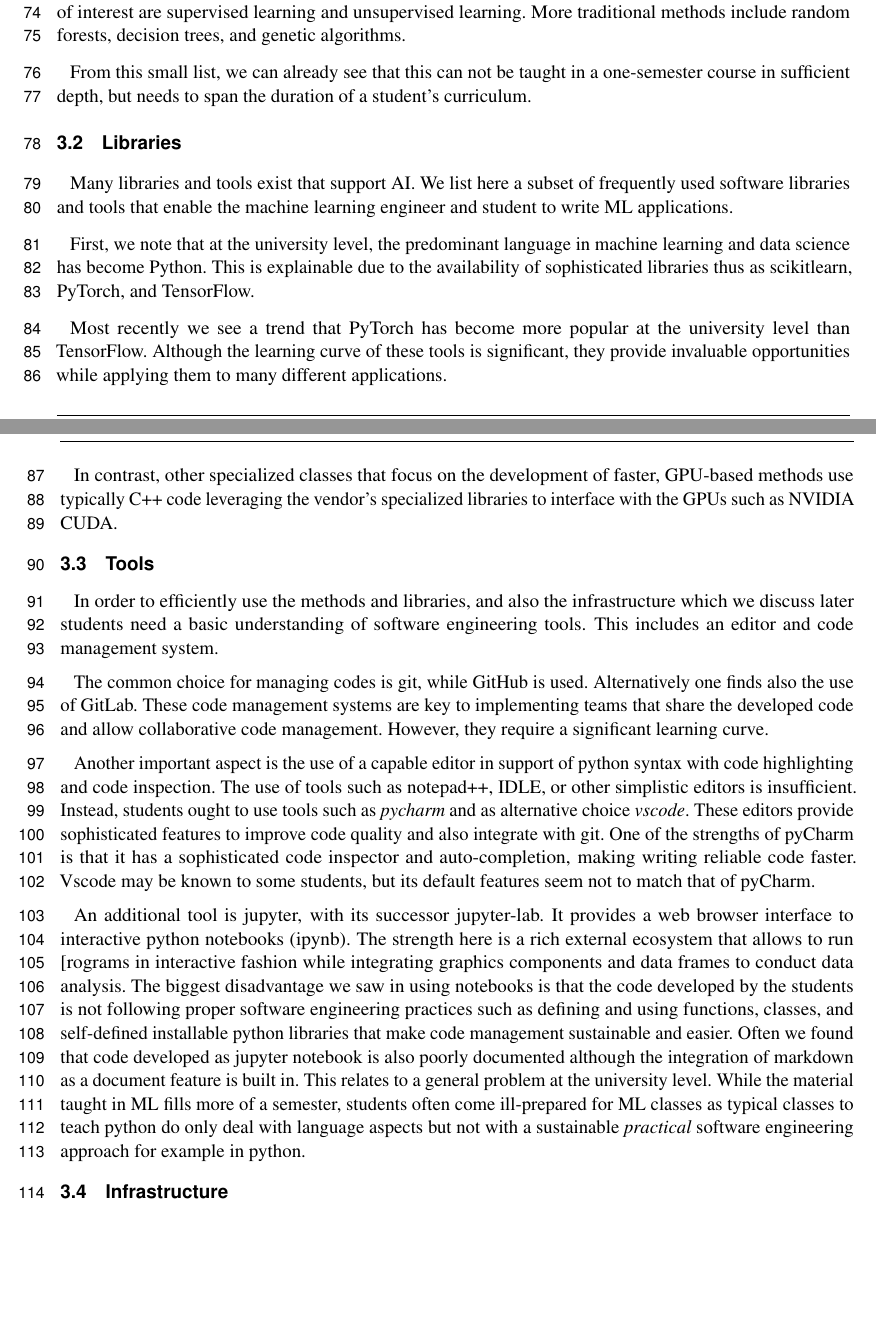
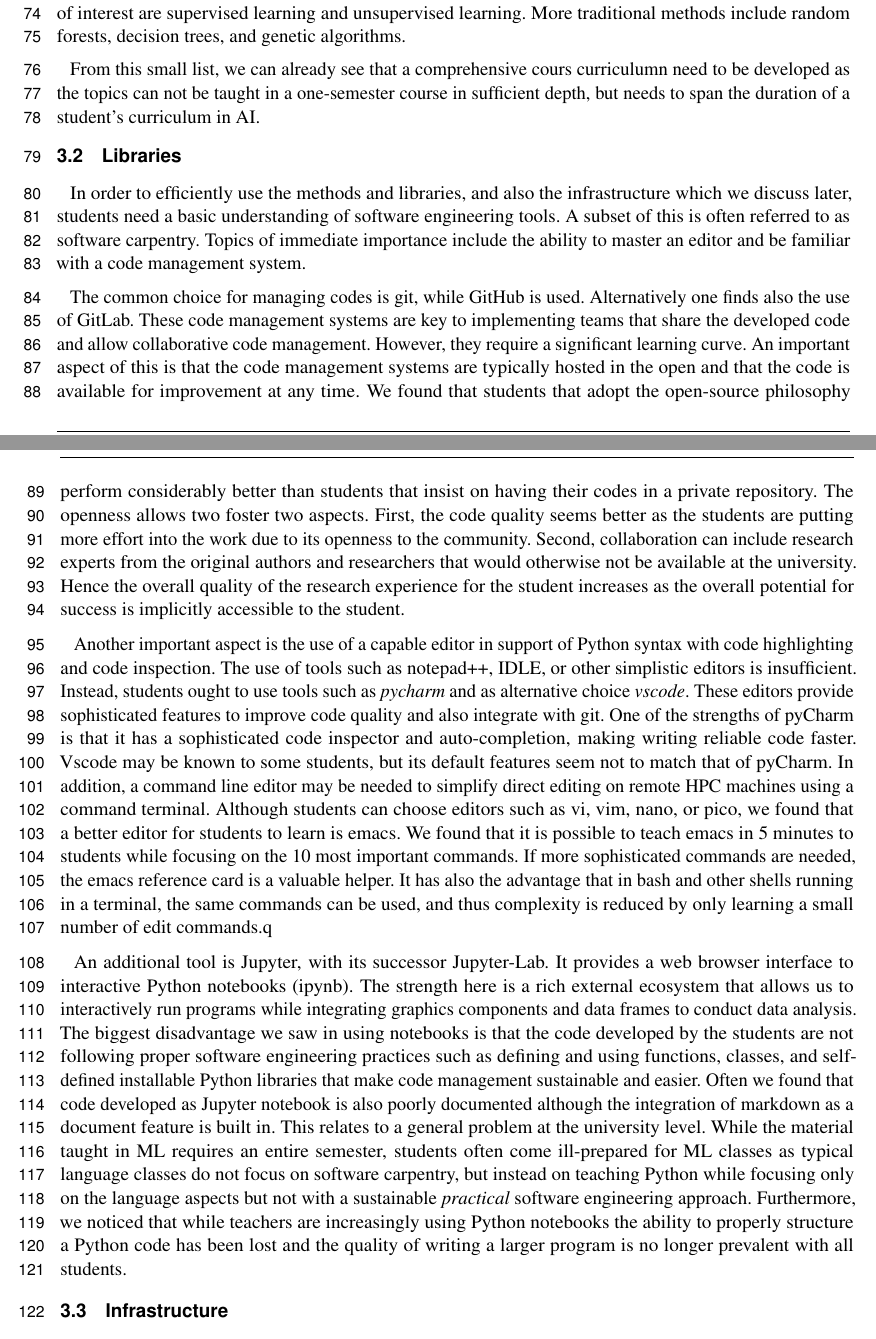
Before and after one commit to cyberaide/paper-frontiers, a LaTeX document (vonLaszewski-frontiers.tex): two parts of pages 3 and 4 of 27, joined at a grey line, cut so that both start at the same text, the shorter picture padded with empty space. Compiled offline with pdfLaTeX.

Commit message:
libraries

```diff
--- a/vonLaszewski-frontiers.tex
+++ b/vonLaszewski-frontiers.tex
@@ -305,46 +305,40 @@ topics of interest are supervised learning and unsupervised learning.
 More traditional methods include random forests, decision trees, and
 genetic algorithms.
 
-From this small list, we can already see that this can not be taught
-in a one-semester course in sufficient depth, but needs to span the
-duration of a student's curriculum.
+From this small list, we can already see that a comprehensive cours
+curriculumn need to be developed as the topics can not be taught in a
+one-semester course in sufficient depth, but needs to span the
+duration of a student's curriculum in AI.
 
 \subsection{Libraries}
 
-Many libraries and tools exist that support AI.  We list here a subset
-of frequently used software libraries and tools that enable the
-machine learning engineer and student to write ML applications.
-
-First, we note that at the university level, the predominant language
-in machine learning and data science has become Python. This is
-explainable due to the availability of sophisticated libraries thus as
-scikitlearn, PyTorch, and TensorFlow.
-
-Most recently we see a trend that PyTorch has become more popular at
-the university level than TensorFlow.  Although the learning curve of
-these tools is significant, they provide invaluable opportunities
-while applying them to many different applications.
-
-In contrast, other specialized classes that focus on the development
-of faster, GPU-based methods use typically C++ code leveraging the
-vendor's specialized libraries to interface with the GPUs such as
-NVIDIA CUDA.
-
-\subsection{Tools}\label{sec:tools}
-
 In order to efficiently use the methods and libraries, and also the
-infrastructure which we discuss later students need a basic
-understanding of software engineering tools. This includes an editor
-and code management system.
-
-The common choice for managing codes is git, while GitHub is
-used. Alternatively one finds also the use of GitLab.  These code
-management systems are key to implementing teams that share the
-developed code and allow collaborative code management.  However, they
-require a significant learning curve.
+infrastructure which we discuss later, students need a basic
+understanding of software engineering tools. A subset of this is often
+referred to as software carpentry. Topics of immediate importance
+include the ability to master an editor and be familiar with a code
+management system.
+
+The common choice for managing codes is git, while GitHub is used.
+Alternatively one finds also the use of GitLab.  These code management
+systems are key to implementing teams that share the developed code
+and allow collaborative code management.  However, they require a
+significant learning curve. An important aspect of this is that the
+code management systems are typically hosted in the open and that the
+code is available for improvement at any time. We found that students
+that adopt the open-source philosophy perform considerably better than
+students that insist on having their codes in a private
+repository. The openness allows two foster two aspects. First, the
+code quality seems better as the students are putting more effort into
+the work due to its openness to the community. Second, collaboration
+can include research experts from the original authors and researchers
+that would otherwise not be available at the university. Hence the
+overall quality of the research experience for the student increases
+as the overall potential for success is implicitly accessible to the
+student.
 
 Another important aspect is the use of a capable editor in support of
-python syntax with code highlighting and code inspection. The use of
+Python syntax with code highlighting and code inspection. The use of
 tools such as notepad++, IDLE, or other simplistic editors is
 insufficient. Instead, students ought to use tools such as {\em
   pycharm} and as alternative choice {\em vscode}. These editors
@@ -352,25 +346,40 @@ provide sophisticated features to improve code quality and also
 integrate with git. One of the strengths of pyCharm is that it has a
 sophisticated code inspector and auto-completion, making writing
 reliable code faster. Vscode may be known to some students, but its
-default features seem not to match that of pyCharm.
-
-An additional tool is jupyter, with its successor jupyter-lab. It
-provides a web browser interface to interactive python notebooks
-(ipynb). The strength here is a rich external ecosystem that allows to
-run [rograms in interactive fashion while integrating graphics
-components and data frames to conduct data analysis.  The biggest
-disadvantage we saw in using notebooks is that the code developed by
-the students is not following proper software engineering practices
-such as defining and using functions, classes, and self-defined
-installable python libraries that make code management sustainable and
-easier. Often we found that code developed as jupyter notebook is also
-poorly documented although the integration of markdown as a document
-feature is built in. This relates to a general problem at the
-university level. While the material taught in ML fills more of a
-semester, students often come ill-prepared for ML classes as typical
-classes to teach python do only deal with language aspects but not
-with a sustainable {\em practical} software engineering approach for
-example in python.
+default features seem not to match that of pyCharm. In addition, a
+command line editor may be needed to simplify direct editing on remote
+HPC machines using a command terminal. Although students can choose
+editors such as vi, vim, nano, or pico, we found that a better editor
+for students to learn is emacs. We found that it is possible to teach
+emacs in 5 minutes to students while focusing on the 10 most important
+commands. If more sophisticated commands are needed, the emacs
+reference card is a valuable helper. It has also the advantage that in
+bash and other shells running in a terminal, the same commands can be
+used, and thus complexity is reduced by only learning a small number
+of edit commands.q
+
+An additional tool is Jupyter, with its successor Jupyter-Lab. It
+provides a web browser interface to interactive Python notebooks
+(ipynb). The strength here is a rich external ecosystem that allows us
+to interactively run programs while integrating graphics components
+and data frames to conduct data analysis.  The biggest disadvantage we
+saw in using notebooks is that the code developed by the students are
+not following proper software engineering practices such as defining
+and using functions, classes, and self-defined installable Python
+libraries that make code management sustainable and easier. Often we
+found that code developed as Jupyter notebook is also poorly
+documented although the integration of markdown as a document feature
+is built in. This relates to a general problem at the university
+level. While the material taught in ML requires an entire semester,
+students often come ill-prepared for ML classes as typical language
+classes do not focus on software carpentry, but instead on teaching
+Python while focusing only on the language aspects but not with a
+sustainable {\em practical} software engineering
+approach. Furthermore, we noticed that while teachers are increasingly
+using Python notebooks the ability to properly structure a Python code
+has been lost and the quality of writing a larger program is no longer
+prevalent with all students.
+
 
 \subsection{Infrastructure}
 
```
Also changed, not shown: vonLaszewski-frontiers.tex (18 more changed lines).
